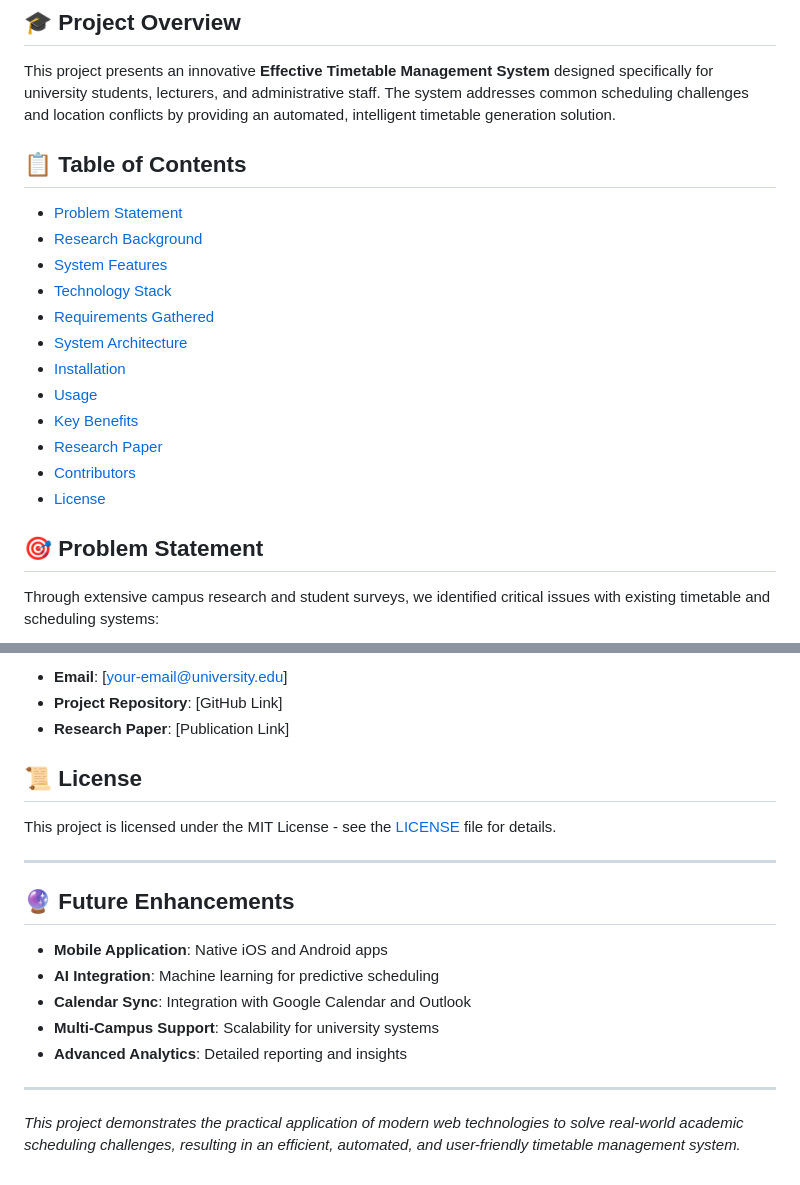
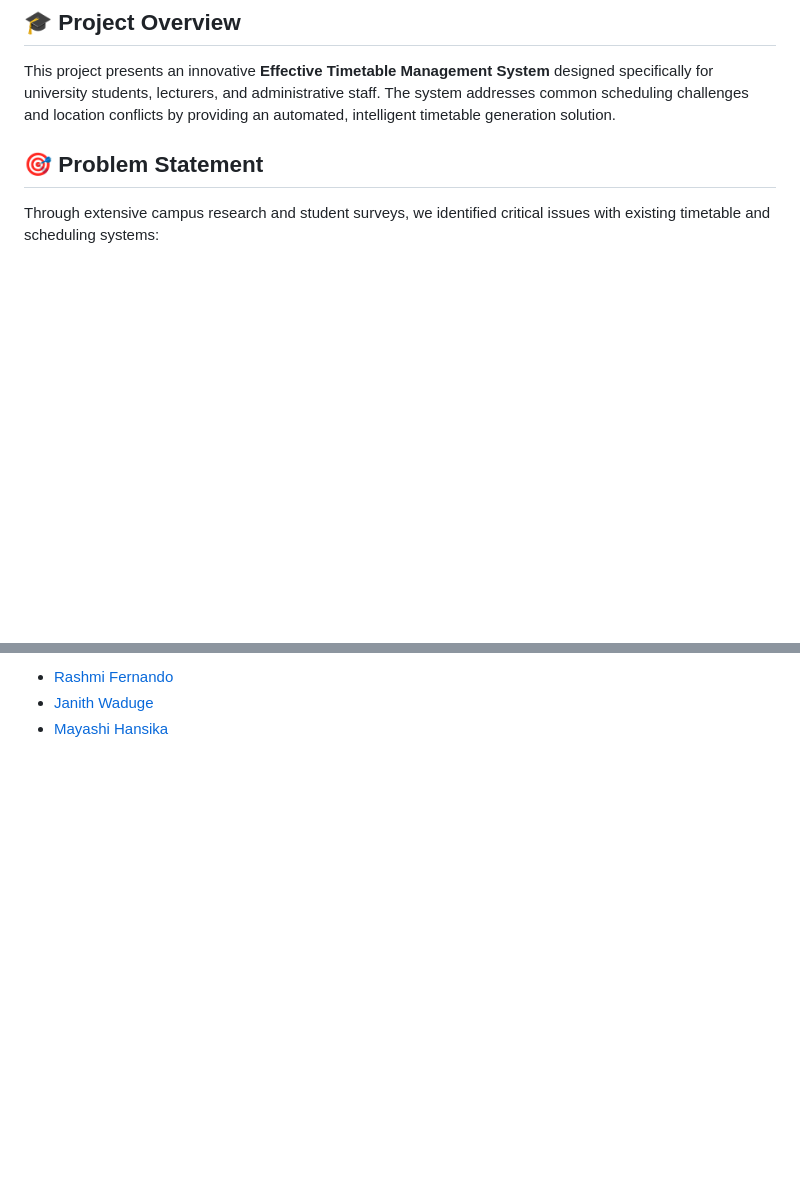
Before and after one commit to RashmiFernando/study-sphere, a Markdown page: README.md, 2 parts joined by grey strips. Rendered like a GitHub page; blank space fills up the shorter version.

```diff
--- a/README.md
+++ b/README.md
@@ -3,21 +3,6 @@
 ## 🎓 Project Overview
 
 This project presents an innovative **Effective Timetable Management System** designed specifically for university students, lecturers, and administrative staff. The system addresses common scheduling challenges and location conflicts by providing an automated, intelligent timetable generation solution.
-
-## 📋 Table of Contents
-
-- [Problem Statement](#problem-statement)
-- [Research Background](#research-background)
-- [System Features](#system-features)
-- [Technology Stack](#technology-stack)
-- [Requirements Gathered](#requirements-gathered)
-- [System Architecture](#system-architecture)
-- [Installation](#installation)
-- [Usage](#usage)
-- [Key Benefits](#key-benefits)
-- [Research Paper](#research-paper)
-- [Contributors](#contributors)
-- [License](#license)
 
 ## 🎯 Problem Statement
 
@@ -239,21 +147,3 @@ For questions, suggestions, or collaboration opportunities:
-- **Email**: [your-email@university.edu]
-- **Project Repository**: [GitHub Link]
-- **Research Paper**: [Publication Link]
-
-## 📜 License
-
-This project is licensed under the MIT License - see the [LICENSE](LICENSE) file for details.
-
----
-
-## 🔮 Future Enhancements
-
-- **Mobile Application**: Native iOS and Android apps
-- **AI Integration**: Machine learning for predictive scheduling
-- **Calendar Sync**: Integration with Google Calendar and Outlook
-- **Multi-Campus Support**: Scalability for university systems
-- **Advanced Analytics**: Detailed reporting and insights
-
----
-
-*This project demonstrates the practical application of modern web technologies to solve real-world academic scheduling challenges, resulting in an efficient, automated, and user-friendly timetable management system.*
+- [Rashmi Fernando](https://github.com/RashmiFernando)
+- [Janith Waduge](https://github.com/JanithWaduge)
+- [Mayashi Hansika](https://github.com/DMDMHansika)
```
Also changed, not shown: other parts of README.md (+45 -122 lines).
